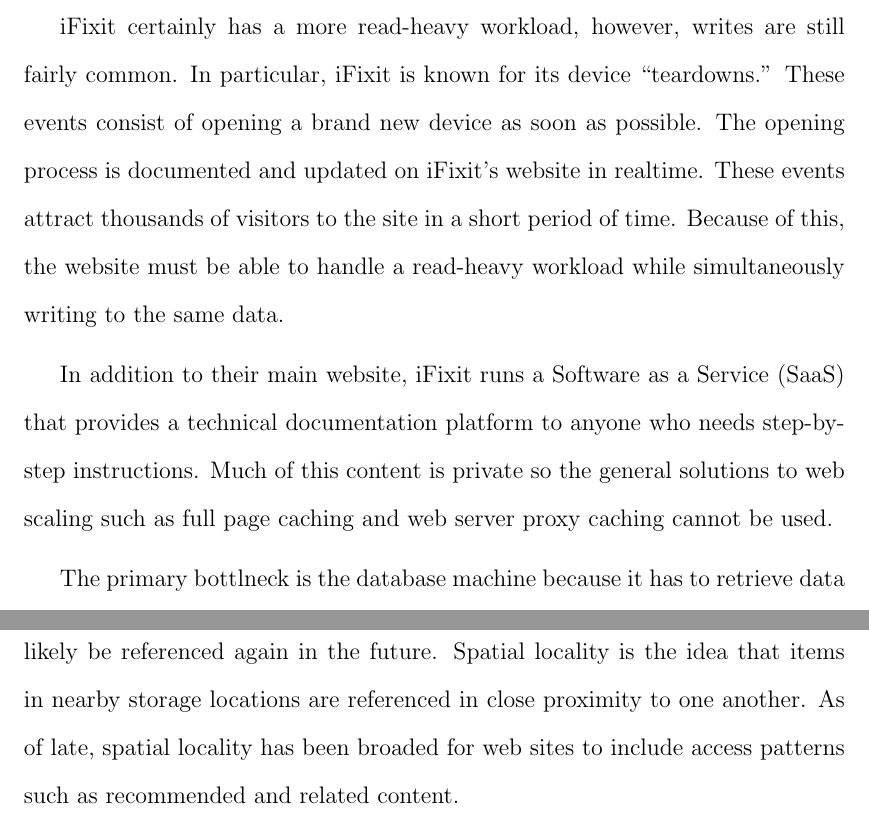
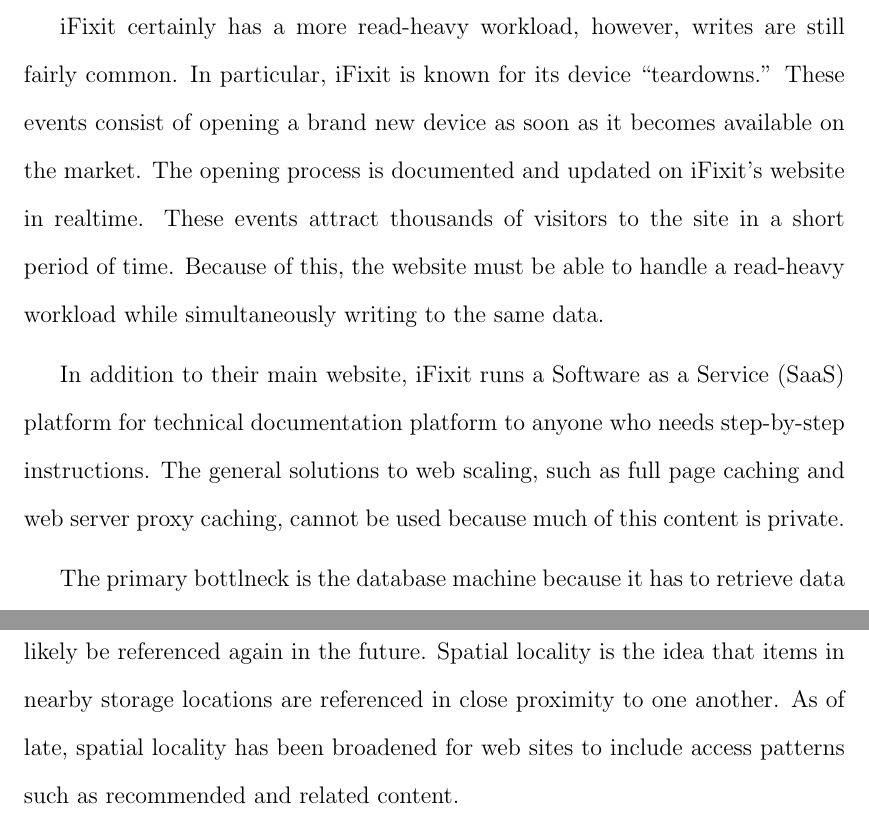
Before and after one commit to marczych/generational-caching-thesis, a LaTeX thesis (thesis.tex): two parts of pages 13 and 14 of 35, joined at a grey line, cut so that both start at the same text. Compiled offline with pdfLaTeX.

Commit message:
Edits to 2.1 - 2.3

```diff
--- a/thesis.tex
+++ b/thesis.tex
@@ -177,13 +177,13 @@
 
 iFixit certainly has a more read-heavy workload, however, writes are still fairly common.
 In particular, iFixit is known for its device ``teardowns.''
-These events consist of opening a brand new device as soon as possible.
+These events consist of opening a brand new device as soon as it becomes available on the market.
 The opening process is documented and updated on iFixit's website in realtime.
 These events attract thousands of visitors to the site in a short period of time.
 Because of this, the website must be able to handle a read-heavy workload while simultaneously writing to the same data.
 
-In addition to their main website, iFixit runs a Software as a Service (SaaS) that provides a technical documentation platform to anyone who needs step-by-step instructions.
-Much of this content is private so the general solutions to web scaling such as full page caching and web server proxy caching cannot be used.
+In addition to their main website, iFixit runs a Software as a Service (SaaS) platform for technical documentation platform to anyone who needs step-by-step instructions.
+The general solutions to web scaling, such as full page caching and web server proxy caching, cannot be used because much of this content is private.
 
 The primary bottlneck is the database machine because it has to retrieve data for every incoming HTTP request.
 On the contrary, application machines can easily scale horizontally by load balancing requests between them because they are stateless and operate independently of one another.
@@ -214,7 +214,7 @@
 Additionally, caching exploits locality.
 Temporal locality is the idea that an item that has been referenced recently will likely be referenced again in the future.
 Spatial locality is the idea that items in nearby storage locations are referenced in close proximity to one another.
-As of late, spatial locality has been broaded for web sites to include access patterns such as recommended and related content.
+As of late, spatial locality has been broadened for web sites to include access patterns such as recommended and related content.
 
 Caches can be of the static or dynamic type.
 A static cache is one that is not updated as a result of the application running.
```
Also changed, not shown: thesis.tex (6 more changed lines).
